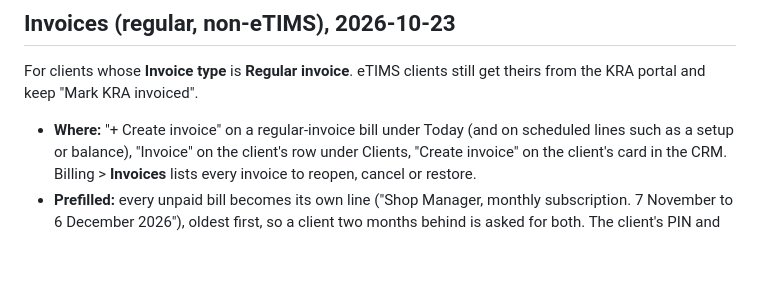
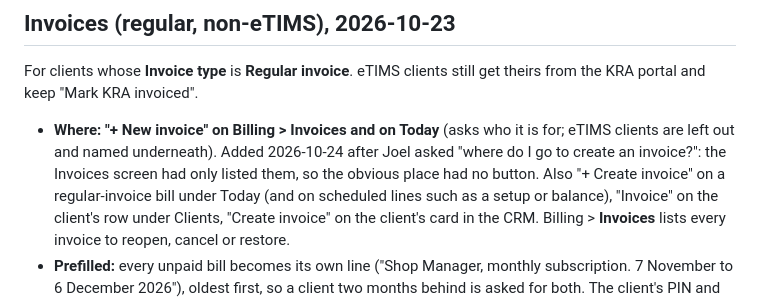
Before and after one commit to joelmuthee/billing, a Markdown page: NOTES.md, the part around the change. GitHub-like rendering; blank space fills up the shorter version.

Commit message:
Notes: + New invoice is the front door
Co-Authored-By: Claude Opus 5.5 <noreply@anthropic.com>

```diff
--- a/NOTES.md
+++ b/NOTES.md
@@ -291,7 +291,10 @@ button, and the referrer reads "Purity · Purple Bear" on the row and in the edi
 For clients whose **Invoice type** is **Regular invoice**. eTIMS clients still get theirs from
 the KRA portal and keep "Mark KRA invoiced".
 
-- **Where:** "+ Create invoice" on a regular-invoice bill under Today (and on scheduled lines such
+- **Where:** **"+ New invoice" on Billing > Invoices and on Today** (asks who it is for; eTIMS
+  clients are left out and named underneath). Added 2026-10-24 after Joel asked "where do I go
+  to create an invoice?": the Invoices screen had only listed them, so the obvious place had no
+  button. Also "+ Create invoice" on a regular-invoice bill under Today (and on scheduled lines such
   as a setup or balance), "Invoice" on the client's row under Clients, "Create invoice" on the
   client's card in the CRM. Billing > **Invoices** lists every invoice to reopen, cancel or restore.
 - **Prefilled:** every unpaid bill becomes its own line ("Shop Manager, monthly subscription.
```
